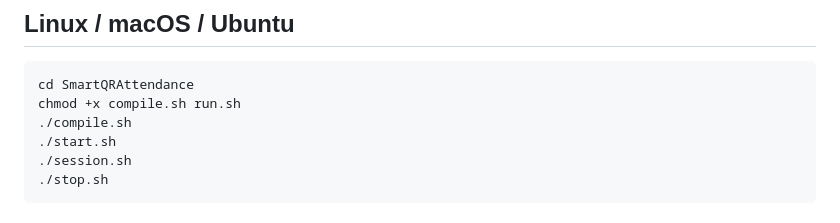
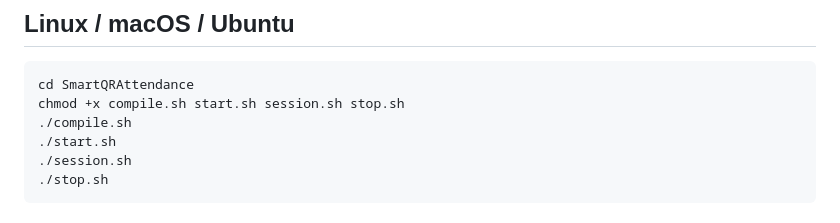
Before and after one commit to Sunnymittal112/SwiftScan-Attendance, a Markdown page: README.md, the part around the change. Drawn GitHub-style.

````diff
--- a/README.md
+++ b/README.md
@@ -169,7 +169,7 @@ run.bat
 
 ```
 cd SmartQRAttendance
-chmod +x compile.sh run.sh
+chmod +x compile.sh start.sh session.sh stop.sh
 ./compile.sh
 ./start.sh
 ./session.sh
````
